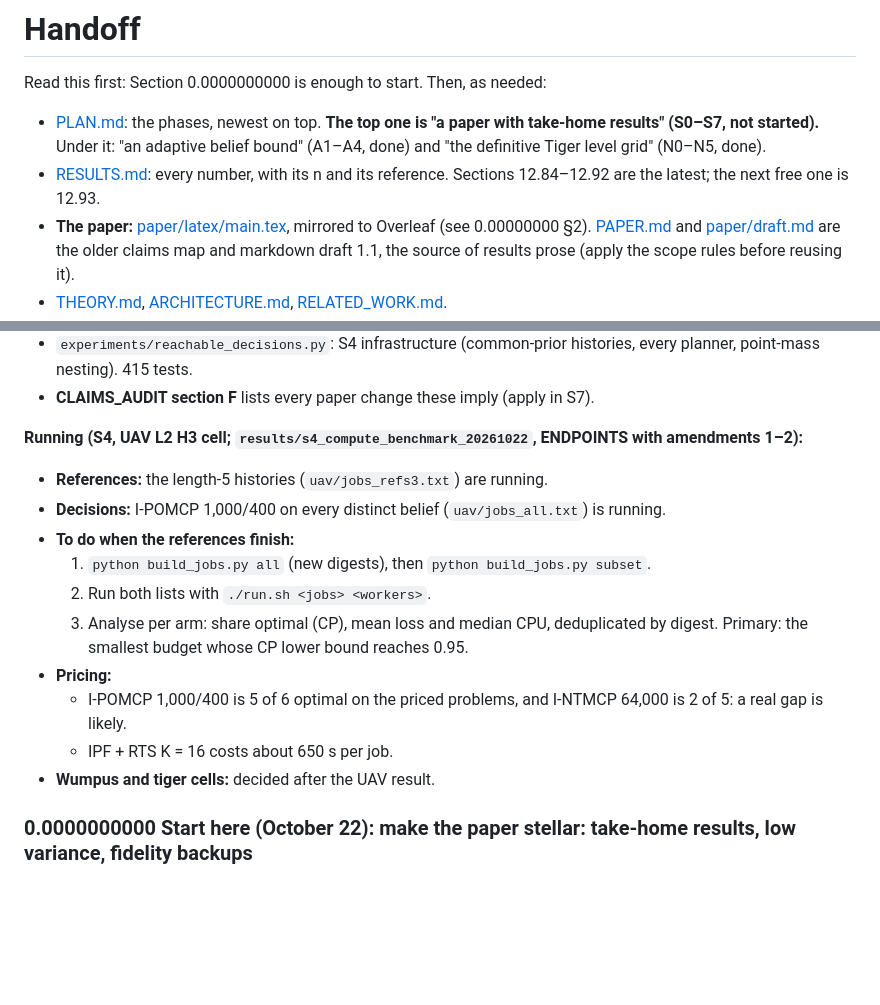
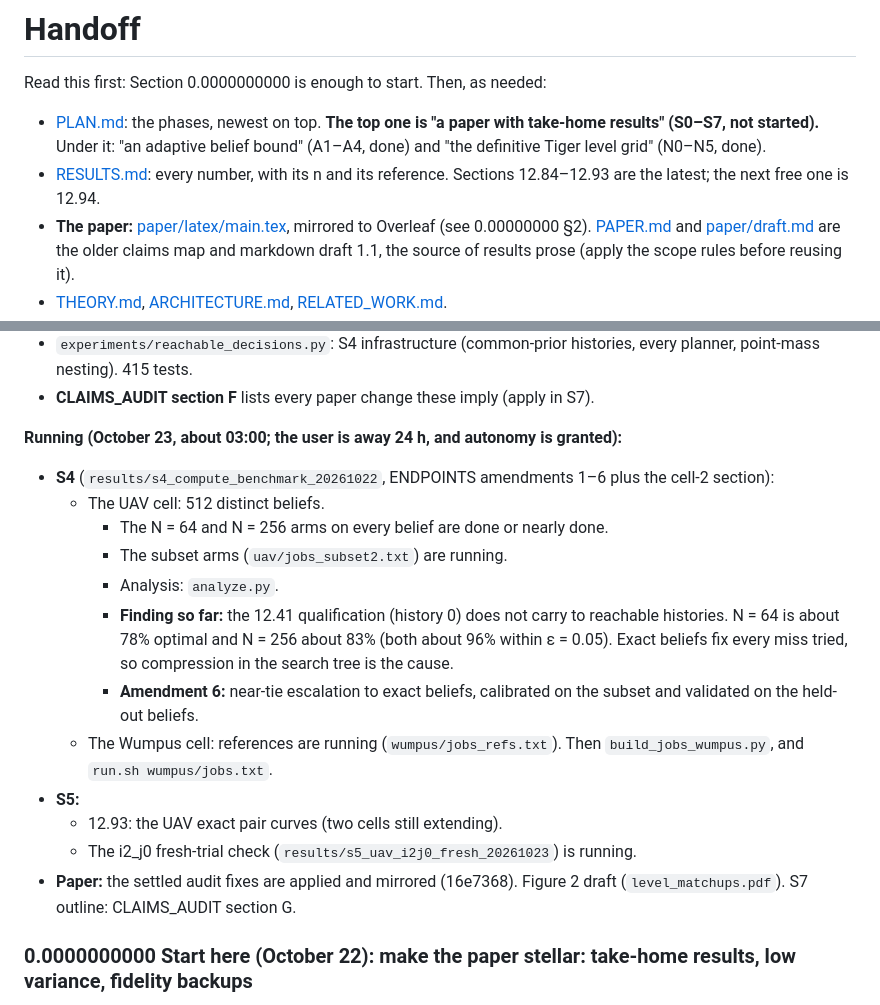
Before and after one commit to huytruong1810/ipomcp, a Markdown page: docs/HANDOFF.md, 2 parts joined by grey strips. Drawn GitHub-style; blank space fills up the shorter version.

Commit message:
HANDOFF: running state (S4 cells, S5 checks)
Co-Authored-By: Claude Opus 5.5 <noreply@anthropic.com>

```diff
--- a/docs/HANDOFF.md
+++ b/docs/HANDOFF.md
@@ -2,7 +2,7 @@
 
 Read this first: Section 0.0000000000 is enough to start. Then, as needed:
 - [PLAN.md](PLAN.md): the phases, newest on top. **The top one is "a paper with take-home results" (S0–S7, not started).** Under it: "an adaptive belief bound" (A1–A4, done) and "the definitive Tiger level grid" (N0–N5, done).
-- [RESULTS.md](RESULTS.md): every number, with its n and its reference. Sections 12.84–12.92 are the latest; the next free one is 12.93.
+- [RESULTS.md](RESULTS.md): every number, with its n and its reference. Sections 12.84–12.93 are the latest; the next free one is 12.94.
 - **The paper:** [paper/latex/main.tex](paper/latex/main.tex), mirrored to Overleaf (see 0.00000000 §2). [PAPER.md](PAPER.md) and [paper/draft.md](paper/draft.md) are the older claims map and markdown draft 1.1, the source of results prose (apply the scope rules before reusing it).
 - [THEORY.md](THEORY.md), [ARCHITECTURE.md](ARCHITECTURE.md), [RELATED_WORK.md](RELATED_WORK.md).
 
@@ -43,17 +43,19 @@ Last updated October 22, 2026, 00:15, for a fresh session. Claude is the sole ow
 - `experiments/reachable_decisions.py`: S4 infrastructure (common-prior histories, every planner, point-mass nesting). 415 tests.
 - **CLAIMS_AUDIT section F** lists every paper change these imply (apply in S7).
 
-**Running (S4, UAV L2 H3 cell; `results/s4_compute_benchmark_20261022`, ENDPOINTS with amendments 1–2):**
-- **References:** the length-5 histories (`uav/jobs_refs3.txt`) are running.
-- **Decisions:** I-POMCP 1,000/400 on every distinct belief (`uav/jobs_all.txt`) is running.
-- **To do when the references finish:**
-  1. `python build_jobs.py all` (new digests), then `python build_jobs.py subset`.
-  2. Run both lists with `./run.sh <jobs> <workers>`.
-  3. Analyse per arm: share optimal (CP), mean loss and median CPU, deduplicated by digest. Primary: the smallest budget whose CP lower bound reaches 0.95.
-- **Pricing:**
-  - I-POMCP 1,000/400 is 5 of 6 optimal on the priced problems, and I-NTMCP 64,000 is 2 of 5: a real gap is likely.
-  - IPF + RTS K = 16 costs about 650 s per job.
-- **Wumpus and tiger cells:** decided after the UAV result.
+**Running (October 23, about 03:00; the user is away 24 h, and autonomy is granted):**
+- **S4** (`results/s4_compute_benchmark_20261022`, ENDPOINTS amendments 1–6 plus the cell-2 section):
+  - The UAV cell: 512 distinct beliefs.
+    - The N = 64 and N = 256 arms on every belief are done or nearly done.
+    - The subset arms (`uav/jobs_subset2.txt`) are running.
+    - Analysis: `analyze.py`.
+    - **Finding so far:** the 12.41 qualification (history 0) does not carry to reachable histories. N = 64 is about 78% optimal and N = 256 about 83% (both about 96% within ε = 0.05). Exact beliefs fix every miss tried, so compression in the search tree is the cause.
+    - **Amendment 6:** near-tie escalation to exact beliefs, calibrated on the subset and validated on the held-out beliefs.
+  - The Wumpus cell: references are running (`wumpus/jobs_refs.txt`). Then `build_jobs_wumpus.py`, and `run.sh wumpus/jobs.txt`.
+- **S5:**
+  - 12.93: the UAV exact pair curves (two cells still extending).
+  - The i2_j0 fresh-trial check (`results/s5_uav_i2j0_fresh_20261023`) is running.
+- **Paper:** the settled audit fixes are applied and mirrored (16e7368). Figure 2 draft (`level_matchups.pdf`). S7 outline: CLAIMS_AUDIT section G.
 
 ### 0.0000000000 Start here (October 22): make the paper stellar: take-home results, low variance, fidelity backups
 
```
